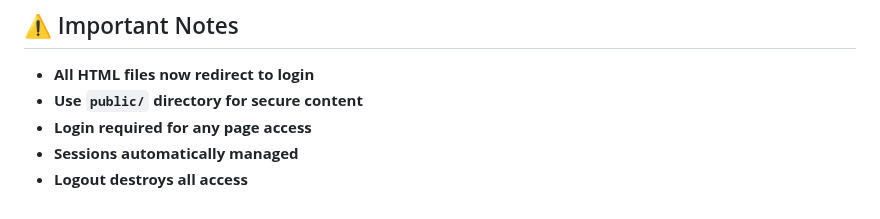
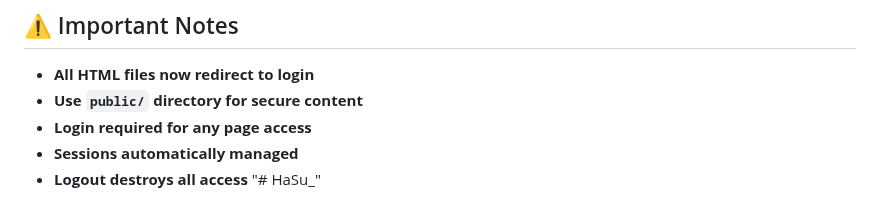
Before and after one commit to HsN4769/HaSu_, a Markdown page: README.md, the part around the change. GitHub-like rendering.

```diff
--- a/README.md
+++ b/README.md
@@ -118,3 +118,4 @@ For questions or issues, check the code comments or modify the relevant files di
 - **Login required for any page access**
 - **Sessions automatically managed**
 - **Logout destroys all access**
+"# HaSu_"
```
